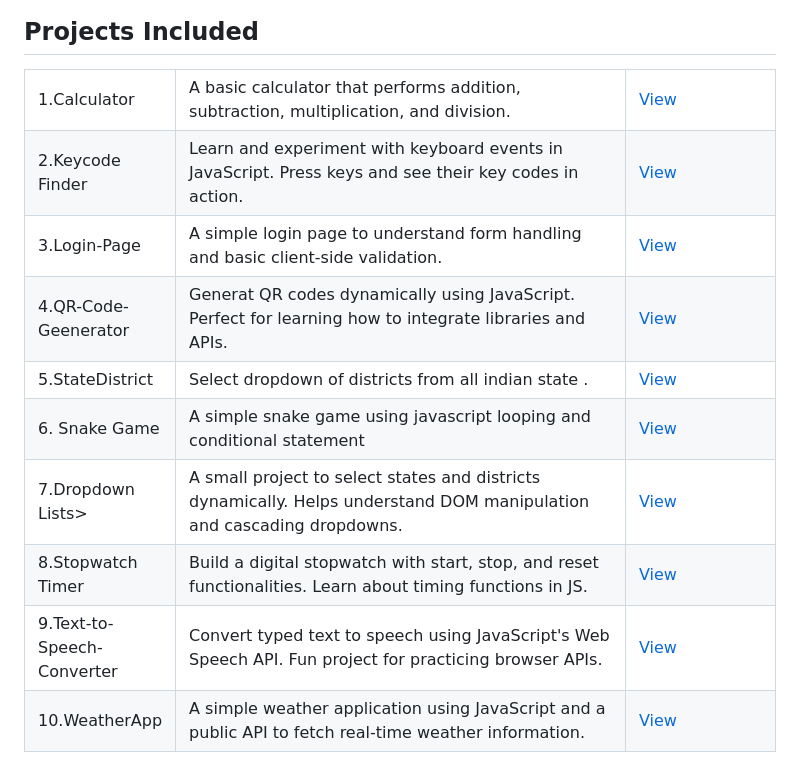
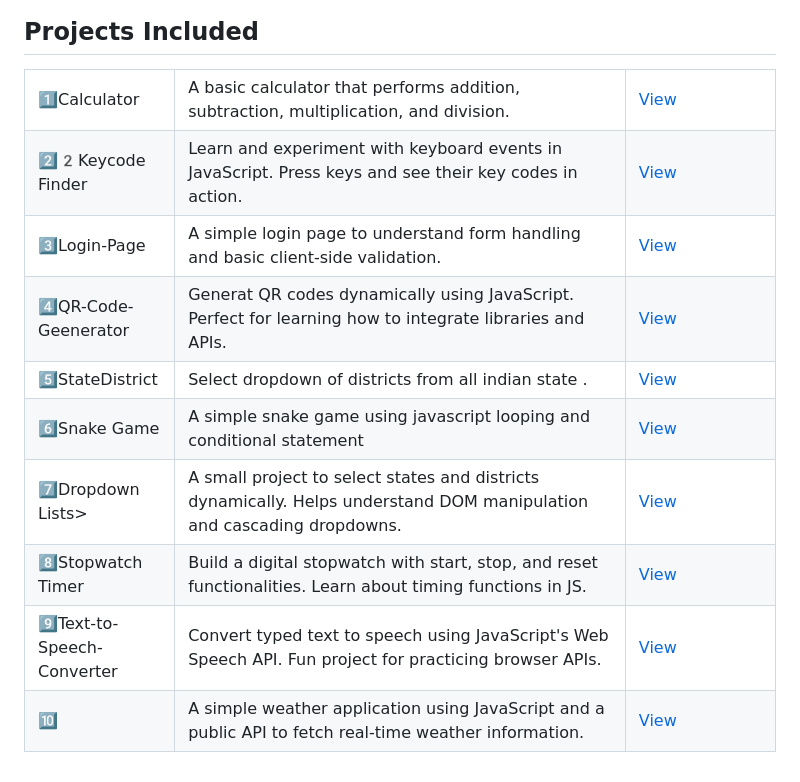
Before and after one commit to Pankajdas0025/Beginners-JavaScript-projects, a Markdown page: README.md, the part around the change. Rendered like a GitHub page.

Commit message:
Add emoji indicators for project list in README

```diff
--- a/README.md
+++ b/README.md
@@ -7,52 +7,52 @@ Welcome to the **Beginners JavaScript Projects** repository! This collection con
 <table width="100%">
 
 <tr>
-   <td width="20%">1.Calculator</td>
+   <td width="20%">1️⃣Calculator</td>
    <td width="60%"> A basic calculator that performs addition, subtraction, multiplication, and division. </td>
    <td width="20%"> <a href="https://pankajdas0025.github.io/Beginners-JavaScript-projects/Calculator/"> View </a></td>
 </tr>
 
 
 <tr>
-   <td width="20%"> 2.Keycode Finder </td>
+   <td width="20%">2️⃣2️Keycode Finder </td>
    <td width="60%"> Learn and experiment with keyboard events in JavaScript. Press keys and see their key codes in action.</td>
    <td width="20%"> <a href="https://pankajdas0025.github.io/Beginners-JavaScript-projects/Keycode/"> View </a></td>
 </tr>
    <tr>
-   <td width="20%"> 3.Login-Page</td>
+   <td width="20%">3️⃣Login-Page</td>
    <td width="60%"> A simple login page to understand form handling and basic client-side validation.</td>
    <td width="20%"> <a href="https://pankajdas0025.github.io/Beginners-JavaScript-projects/Login-Page/"> View </a></td>
 </tr>
 
 <tr>
-   <td width="20%"> 4.QR-Code-Geenerator</td>
+   <td width="20%">4️⃣QR-Code-Geenerator</td>
    <td width="60%"> Generat QR codes dynamically using JavaScript. Perfect for learning how to integrate libraries and APIs.</td>
    <td width="20%"> <a href="https://pankajdas0025.github.io/Beginners-JavaScript-projects/QR-Code-Generator/"> View </a></td>
 </tr>
 
 <tr>
-   <td width="20%"> 5.StateDistrict</td>
+   <td width="20%">5️⃣StateDistrict</td>
    <td width="60%">Select dropdown of districts from all indian state .</td>
    <td width="20%"> <a href="https://pankajdas0025.github.io/Beginners-JavaScript-projects/QR-Code-Generator/"> View </a></td>
 </tr>
 
 
 <tr>
-   <td width="20%"> 6. Snake Game </td>
+   <td width="20%">6️⃣Snake Game </td>
    <td width="60%"> A simple snake game using javascript looping and conditional statement</td>
    <td width="20%"> <a href="https://pankajdas0025.github.io/Beginners-JavaScript-projects/Snake-Game/"> View </a> </td>
 </tr>
 
 
    <tr>
-   <td width="20%"> 7.Dropdown Lists> </td>
+   <td width="20%">7️⃣Dropdown Lists> </td>
    <td width="60%"> A small project to select states and districts dynamically. Helps understand DOM manipulation and cascading dropdowns.</td>
    <td width="20%"> <a href="https://pankajdas0025.github.io/Beginners-JavaScript-projects/StateDistrict/"> View </a> </td>
    </tr>
 
 
 <tr>
-    <td width="20%" >8.Stopwatch Timer </td>
+    <td width="20%" >8️⃣Stopwatch Timer </td>
     <td  width="60%" > Build a digital stopwatch with start, stop, and reset functionalities. Learn about timing functions in JS.</td>
     <td  width="20%" > <a href="https://pankajdas0025.github.io/Beginners-JavaScript-projects/Stopwatch/"> View </a></td>
 </tr>
@@ -60,7 +60,7 @@ Welcome to the **Beginners JavaScript Projects** repository! This collection con
 
 
 <tr>
-   <td  width="20%" > 9.Text-to-Speech-Converter</td>
+   <td  width="20%" >9️⃣Text-to-Speech-Converter</td>
    <td  width="60%" > Convert typed text to speech using JavaScript's Web Speech API. Fun project for practicing browser APIs.</td>
    <td  width="20%" > <a href="https://pankajdas0025.github.io/Beginners-JavaScript-projects/Text-to-Speech-Converter/"> View </a></td>
 </tr>
@@ -68,7 +68,7 @@ Welcome to the **Beginners JavaScript Projects** repository! This collection con
 
 <tr>
 
-   <td width="20%"> 10.WeatherApp</td>
+   <td width="20%">🔟</td>
    <td width="60%"> A simple weather application using JavaScript and a public API to fetch real-time weather information.</td>
    <td width="20%">  <a href="https://pankajdas0025.github.io/Beginners-JavaScript-projects/WheatherApp/"> View </a></td>
 
```
